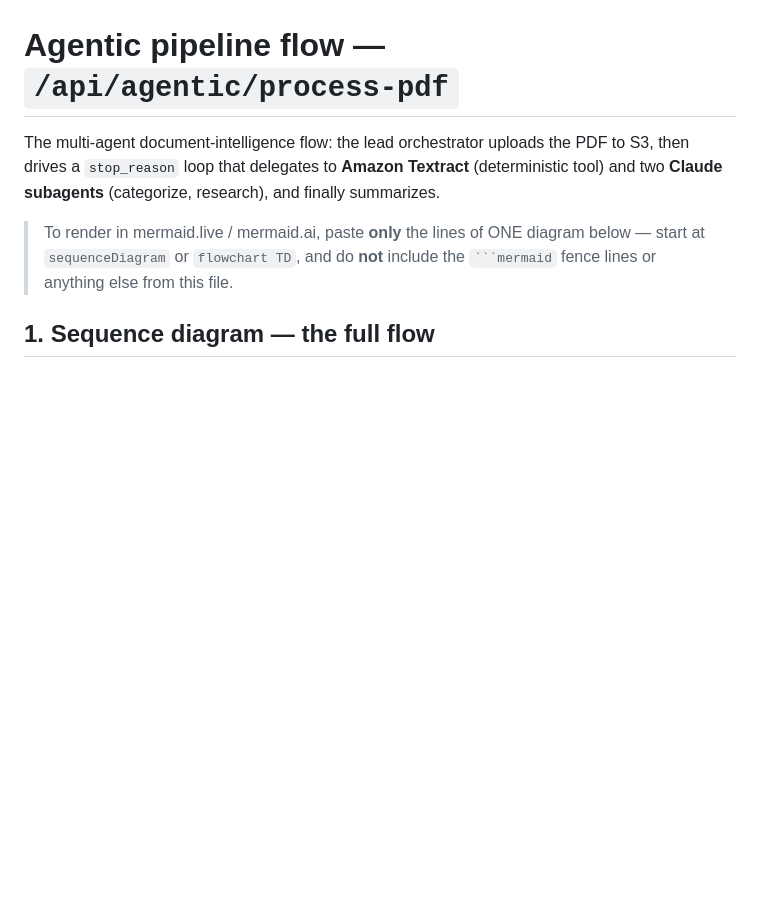
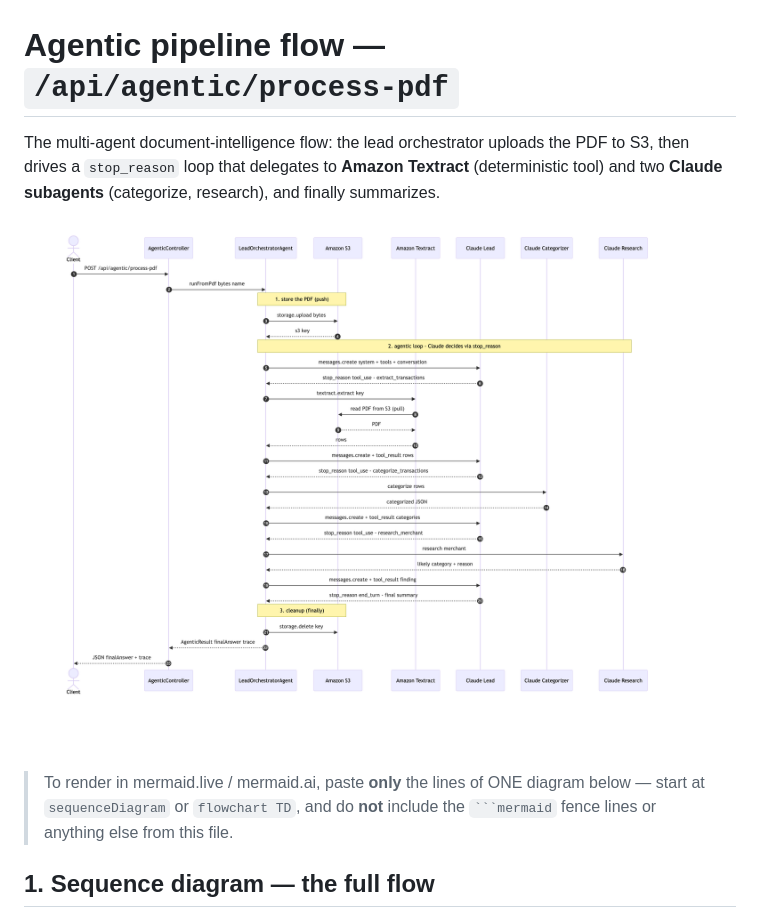
Before and after one commit to roopannava/agentic-document-intelligence, a Markdown page: docs/flow.md, the part around the change. Drawn GitHub-style; pictures changed too: docs/flow-sequence.png (added); blank space fills up the shorter version.

Commit message:
Add rendered sequence-diagram PNG and embed it in flow.md
docs/flow-sequence.png is a rendered image of the agentic pipeline sequence
diagram (for embedding where Mermaid is not supported, e.g. articles).

Co-Authored-By: Claude Opus 4.8 <noreply@anthropic.com>

`````diff
--- a/docs/flow.md
+++ b/docs/flow.md
@@ -3,6 +3,8 @@
 The multi-agent document-intelligence flow: the lead orchestrator uploads the PDF to S3,
 then drives a `stop_reason` loop that delegates to **Amazon Textract** (deterministic tool)
 and two **Claude subagents** (categorize, research), and finally summarizes.
+
+![Agentic pipeline sequence diagram](flow-sequence.png)
 
 > To render in mermaid.live / mermaid.ai, paste **only** the lines of ONE diagram below —
 > start at `sequenceDiagram` or `flowchart TD`, and do **not** include the ```` ```mermaid ````
`````
